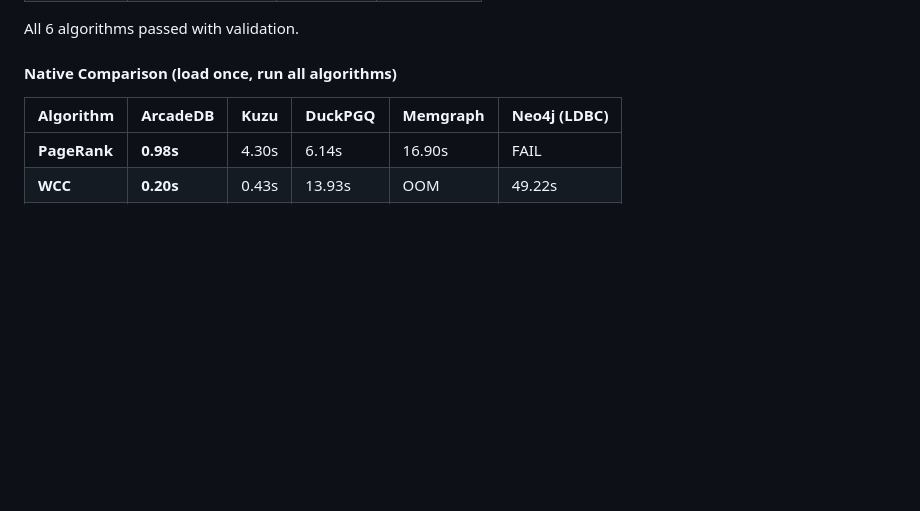
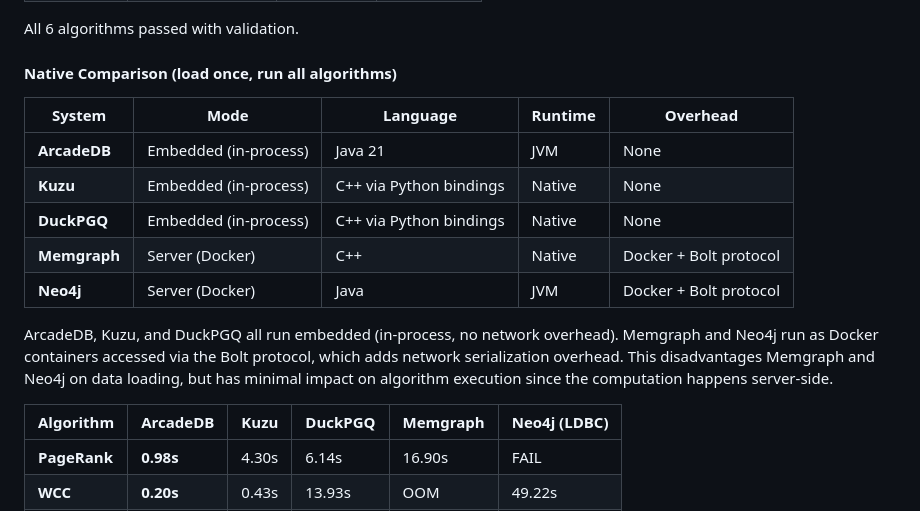
Before and after one commit to ArcadeData/ldbc_graphalytics_platforms_arcadedb, a Markdown page: README.md, the part around the change. GitHub-like rendering; blank space fills up the shorter version.

```diff
--- a/README.md
+++ b/README.md
@@ -185,6 +185,16 @@ All 6 algorithms passed with validation.
 
 #### Native Comparison (load once, run all algorithms)
 
+| System | Mode | Language | Runtime | Overhead |
+|--------|------|----------|---------|----------|
+| **ArcadeDB** | Embedded (in-process) | Java 21 | JVM | None |
+| **Kuzu** | Embedded (in-process) | C++ via Python bindings | Native | None |
+| **DuckPGQ** | Embedded (in-process) | C++ via Python bindings | Native | None |
+| **Memgraph** | Server (Docker) | C++ | Native | Docker + Bolt protocol |
+| **Neo4j** | Server (Docker) | Java | JVM | Docker + Bolt protocol |
+
+ArcadeDB, Kuzu, and DuckPGQ all run embedded (in-process, no network overhead). Memgraph and Neo4j run as Docker containers accessed via the Bolt protocol, which adds network serialization overhead. This disadvantages Memgraph and Neo4j on data loading, but has minimal impact on algorithm execution since the computation happens server-side.
+
 | Algorithm | ArcadeDB | Kuzu | DuckPGQ | Memgraph | Neo4j (LDBC) |
 |-----------|----------|------|---------|----------|--------------|
 | **PageRank** | **0.98s** | 4.30s | 6.14s | 16.90s | FAIL |
```
